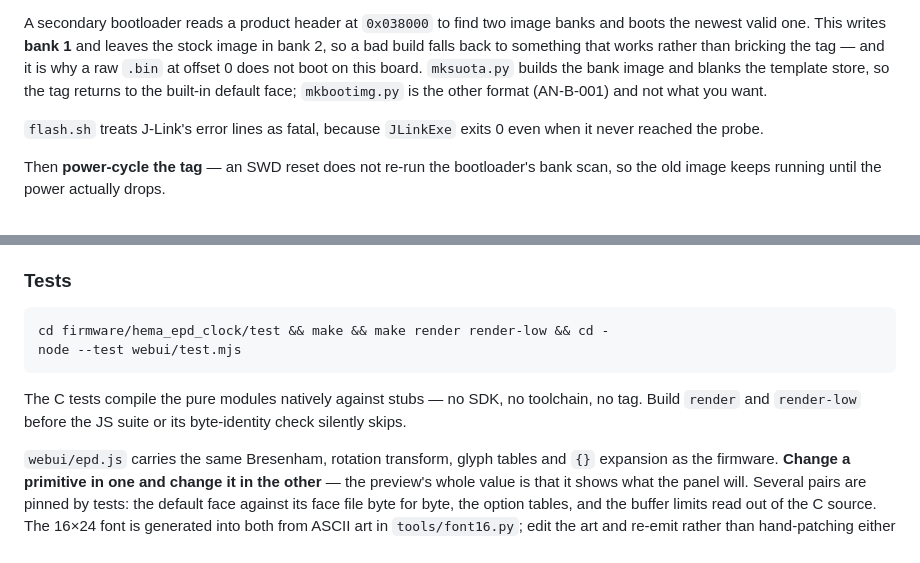
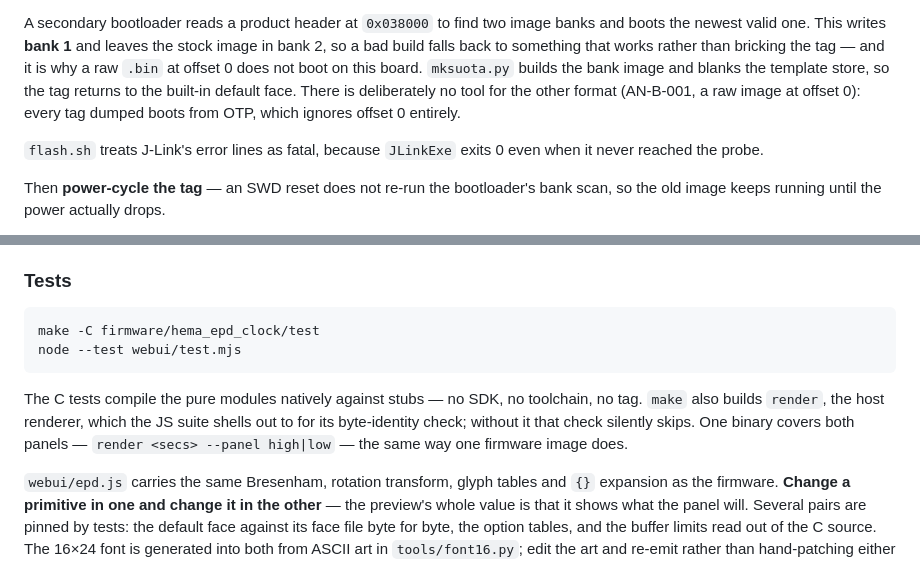
Before and after one commit to seriaTvT/DA14585-ESL-213, a Markdown page: README.md, 2 parts joined by grey strips. Rendered like a GitHub page.

Commit message:
docs: bring the README in line with the cleanup
tag_types.h is the panel-lot table, not the tag table - there has been no
tag table since one image started reading its geometry off the board.
Drops the mkbootimg.py pointer with the tool, and the render-low half of
the test instructions with the binary.

````diff
--- a/README.md
+++ b/README.md
@@ -263,8 +263,9 @@ banks and boots the newest valid one. This writes **bank 1** and leaves the stoc
 image in bank 2, so a bad build falls back to something that works rather than
 bricking the tag — and it is why a raw `.bin` at offset 0 does not boot on this
 board. `mksuota.py` builds the bank image and blanks the template store, so the
-tag returns to the built-in default face; `mkbootimg.py` is the other format
-(AN-B-001) and not what you want.
+tag returns to the built-in default face. There is deliberately no tool for the
+other format (AN-B-001, a raw image at offset 0): every tag dumped boots from
+OTP, which ignores offset 0 entirely.
 
 `flash.sh` treats J-Link's error lines as fatal, because `JLinkExe` exits 0 even
 when it never reached the probe.
@@ -620,13 +621,15 @@ messages point at working documents that live beside the repo rather than in it.
 ### Tests
 
 ```sh
-cd firmware/hema_epd_clock/test && make && make render render-low && cd -
+make -C firmware/hema_epd_clock/test
 node --test webui/test.mjs
 ```
 
 The C tests compile the pure modules natively against stubs — no SDK, no
-toolchain, no tag. Build `render` and `render-low` before the JS suite or its
-byte-identity check silently skips.
+toolchain, no tag. `make` also builds `render`, the host renderer, which the JS
+suite shells out to for its byte-identity check; without it that check silently
+skips. One binary covers both panels — `render <secs> --panel high|low` — the
+same way one firmware image does.
 
 `webui/epd.js` carries the same Bresenham, rotation transform, glyph tables and
 `{}` expansion as the firmware. **Change a primitive in one and change it in the
````
